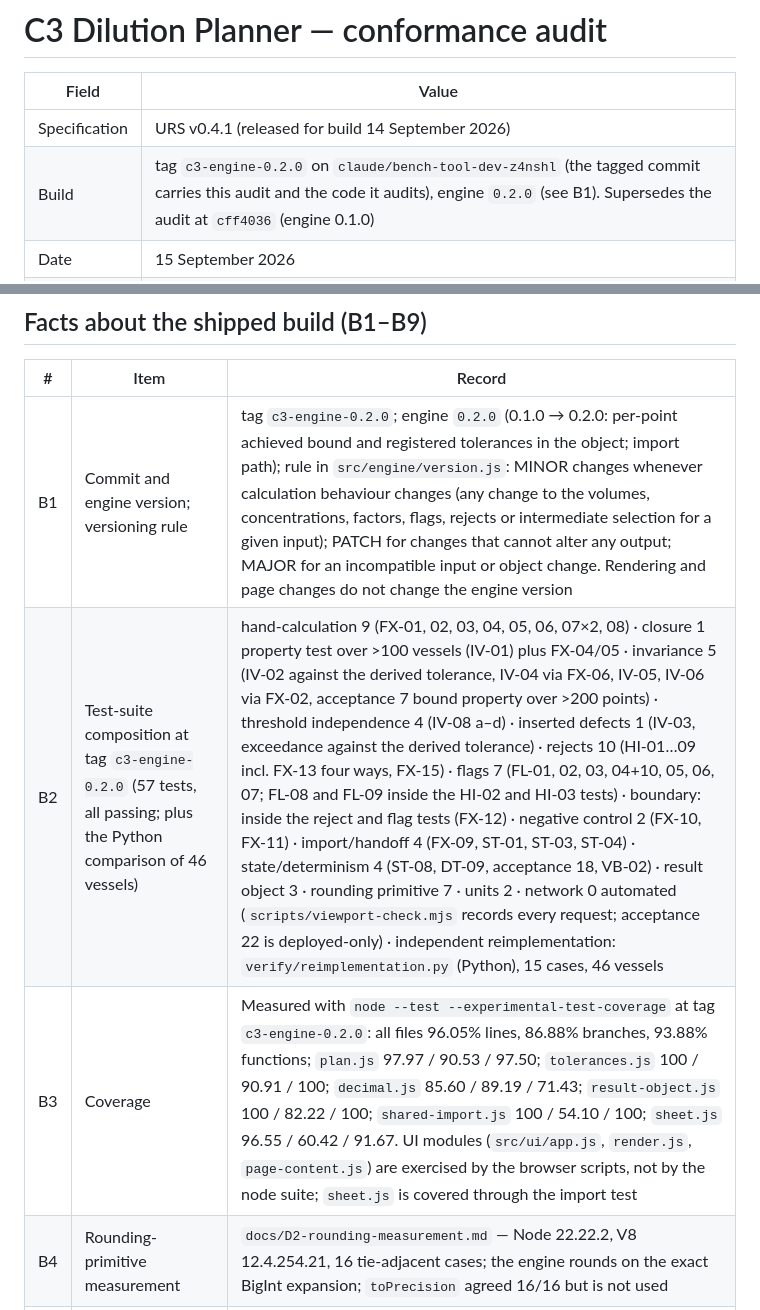
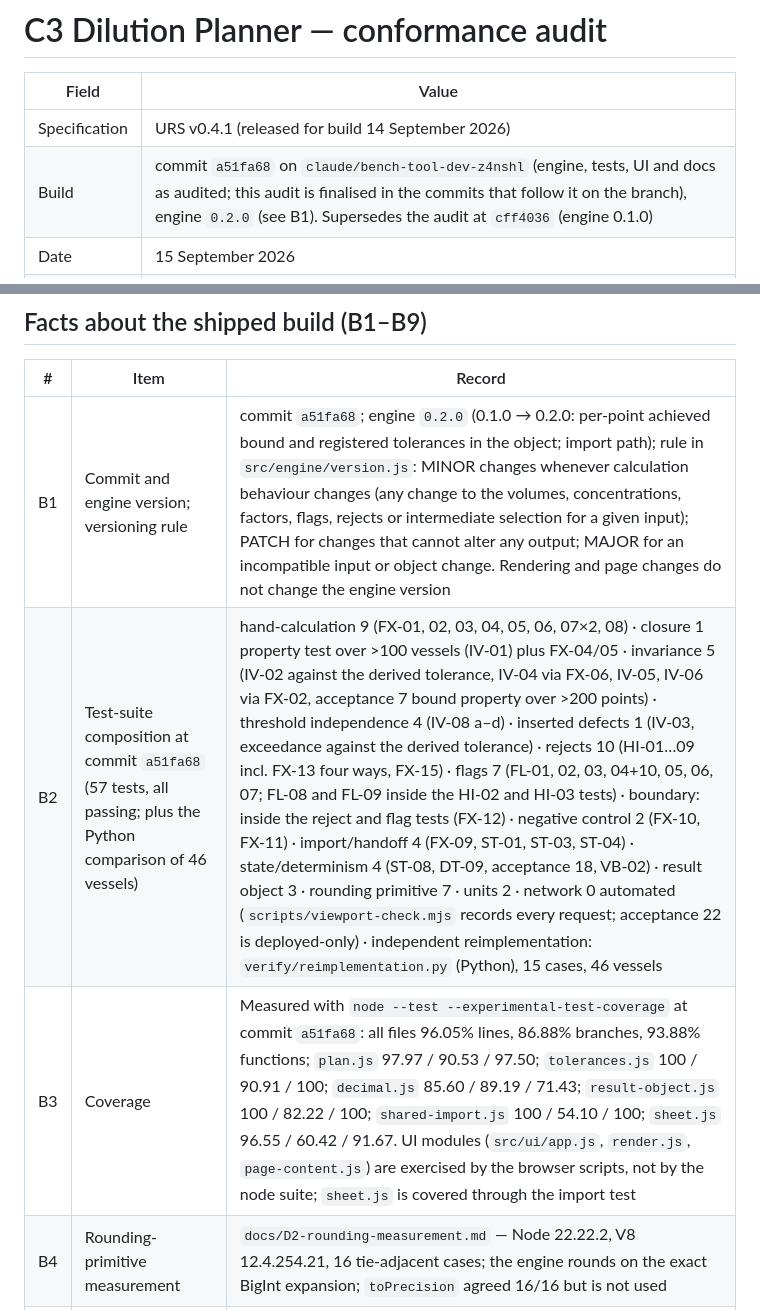
Before and after one commit to abmodi-ai/Ligant.ai-Dilution-Planner, a Markdown page: docs/conformance-audit.md, 2 parts joined by grey strips. Rendered like a GitHub page.

Commit message:
Reference the audited build by commit a51fa68
Co-Authored-By: Claude Fable 5.1 <noreply@anthropic.com>
Claude-Session: https://claude.ai/code/session_01GrenLfjwepNCyLcAstNcHm

```diff
--- a/docs/conformance-audit.md
+++ b/docs/conformance-audit.md
@@ -3,7 +3,7 @@
 | Field | Value |
 |---|---|
 | Specification | URS v0.4.1 (released for build 14 September 2026) |
-| Build | tag `c3-engine-0.2.0` on `claude/bench-tool-dev-z4nshl` (the tagged commit carries this audit and the code it audits), engine `0.2.0` (see B1). Supersedes the audit at `cff4036` (engine 0.1.0) |
+| Build | commit `a51fa68` on `claude/bench-tool-dev-z4nshl` (engine, tests, UI and docs as audited; this audit is finalised in the commits that follow it on the branch), engine `0.2.0` (see B1). Supersedes the audit at `cff4036` (engine 0.1.0) |
 | Date | 15 September 2026 |
 | Decisions | Open items decided under owner delegation — `docs/decisions.md` D-1 … D-14. Rows that were "not testable yet" at `cff4036` on items 2, 6, 7 and 8 are now met on those decisions; NADIRA's review of D-1 (the tolerance derivation) is still expected at the §7 build review |
 | To | A. Modi (owner), NADIRA (§7 build review) |
@@ -14,9 +14,9 @@ Statuses: **met** / **not met** / **not testable yet** (with the gating item). E
 
 | # | Item | Record |
 |---|---|---|
-| B1 | Commit and engine version; versioning rule | tag `c3-engine-0.2.0`; engine `0.2.0` (0.1.0 → 0.2.0: per-point achieved bound and registered tolerances in the object; import path); rule in `src/engine/version.js`: MINOR changes whenever calculation behaviour changes (any change to the volumes, concentrations, factors, flags, rejects or intermediate selection for a given input); PATCH for changes that cannot alter any output; MAJOR for an incompatible input or object change. Rendering and page changes do not change the engine version |
-| B2 | Test-suite composition at tag `c3-engine-0.2.0` (57 tests, all passing; plus the Python comparison of 46 vessels) | hand-calculation 9 (FX-01, 02, 03, 04, 05, 06, 07×2, 08) · closure 1 property test over >100 vessels (IV-01) plus FX-04/05 · invariance 5 (IV-02 against the derived tolerance, IV-04 via FX-06, IV-05, IV-06 via FX-02, acceptance 7 bound property over >200 points) · threshold independence 4 (IV-08 a–d) · inserted defects 1 (IV-03, exceedance against the derived tolerance) · rejects 10 (HI-01…09 incl. FX-13 four ways, FX-15) · flags 7 (FL-01, 02, 03, 04+10, 05, 06, 07; FL-08 and FL-09 inside the HI-02 and HI-03 tests) · boundary: inside the reject and flag tests (FX-12) · negative control 2 (FX-10, FX-11) · import/handoff 4 (FX-09, ST-01, ST-03, ST-04) · state/determinism 4 (ST-08, DT-09, acceptance 18, VB-02) · result object 3 · rounding primitive 7 · units 2 · network 0 automated (`scripts/viewport-check.mjs` records every request; acceptance 22 is deployed-only) · independent reimplementation: `verify/reimplementation.py` (Python), 15 cases, 46 vessels |
-| B3 | Coverage | Measured with `node --test --experimental-test-coverage` at tag `c3-engine-0.2.0`: all files 96.05% lines, 86.88% branches, 93.88% functions; `plan.js` 97.97 / 90.53 / 97.50; `tolerances.js` 100 / 90.91 / 100; `decimal.js` 85.60 / 89.19 / 71.43; `result-object.js` 100 / 82.22 / 100; `shared-import.js` 100 / 54.10 / 100; `sheet.js` 96.55 / 60.42 / 91.67. UI modules (`src/ui/app.js`, `render.js`, `page-content.js`) are exercised by the browser scripts, not by the node suite; `sheet.js` is covered through the import test |
+| B1 | Commit and engine version; versioning rule | commit `a51fa68`; engine `0.2.0` (0.1.0 → 0.2.0: per-point achieved bound and registered tolerances in the object; import path); rule in `src/engine/version.js`: MINOR changes whenever calculation behaviour changes (any change to the volumes, concentrations, factors, flags, rejects or intermediate selection for a given input); PATCH for changes that cannot alter any output; MAJOR for an incompatible input or object change. Rendering and page changes do not change the engine version |
+| B2 | Test-suite composition at commit `a51fa68` (57 tests, all passing; plus the Python comparison of 46 vessels) | hand-calculation 9 (FX-01, 02, 03, 04, 05, 06, 07×2, 08) · closure 1 property test over >100 vessels (IV-01) plus FX-04/05 · invariance 5 (IV-02 against the derived tolerance, IV-04 via FX-06, IV-05, IV-06 via FX-02, acceptance 7 bound property over >200 points) · threshold independence 4 (IV-08 a–d) · inserted defects 1 (IV-03, exceedance against the derived tolerance) · rejects 10 (HI-01…09 incl. FX-13 four ways, FX-15) · flags 7 (FL-01, 02, 03, 04+10, 05, 06, 07; FL-08 and FL-09 inside the HI-02 and HI-03 tests) · boundary: inside the reject and flag tests (FX-12) · negative control 2 (FX-10, FX-11) · import/handoff 4 (FX-09, ST-01, ST-03, ST-04) · state/determinism 4 (ST-08, DT-09, acceptance 18, VB-02) · result object 3 · rounding primitive 7 · units 2 · network 0 automated (`scripts/viewport-check.mjs` records every request; acceptance 22 is deployed-only) · independent reimplementation: `verify/reimplementation.py` (Python), 15 cases, 46 vessels |
+| B3 | Coverage | Measured with `node --test --experimental-test-coverage` at commit `a51fa68`: all files 96.05% lines, 86.88% branches, 93.88% functions; `plan.js` 97.97 / 90.53 / 97.50; `tolerances.js` 100 / 90.91 / 100; `decimal.js` 85.60 / 89.19 / 71.43; `result-object.js` 100 / 82.22 / 100; `shared-import.js` 100 / 54.10 / 100; `sheet.js` 96.55 / 60.42 / 91.67. UI modules (`src/ui/app.js`, `render.js`, `page-content.js`) are exercised by the browser scripts, not by the node suite; `sheet.js` is covered through the import test |
 | B4 | Rounding-primitive measurement | `docs/D2-rounding-measurement.md` — Node 22.22.2, V8 12.4.254.21, 16 tie-adjacent cases; the engine rounds on the exact BigInt expansion; `toPrecision` agreed 16/16 but is not used |
 | B5 | Shared-object confirmation or escalation | Escalated on day one (`docs/D1-shared-object.md`: the shared format was not in the package), then **decided under owner delegation** (D-3): C3's validated `1-c3` object is the format C3 ships; the D1 table is the reconciliation map |
 | B6 | Browser configuration, reference viewport | `docs/D5-browser-configuration.md` — Chromium 141 (Playwright chromium-1194), 1366 × 650 CSS px, DPR 1, zoom 100%, headless; local result 0 violations, 0 cross-origin requests |
```
